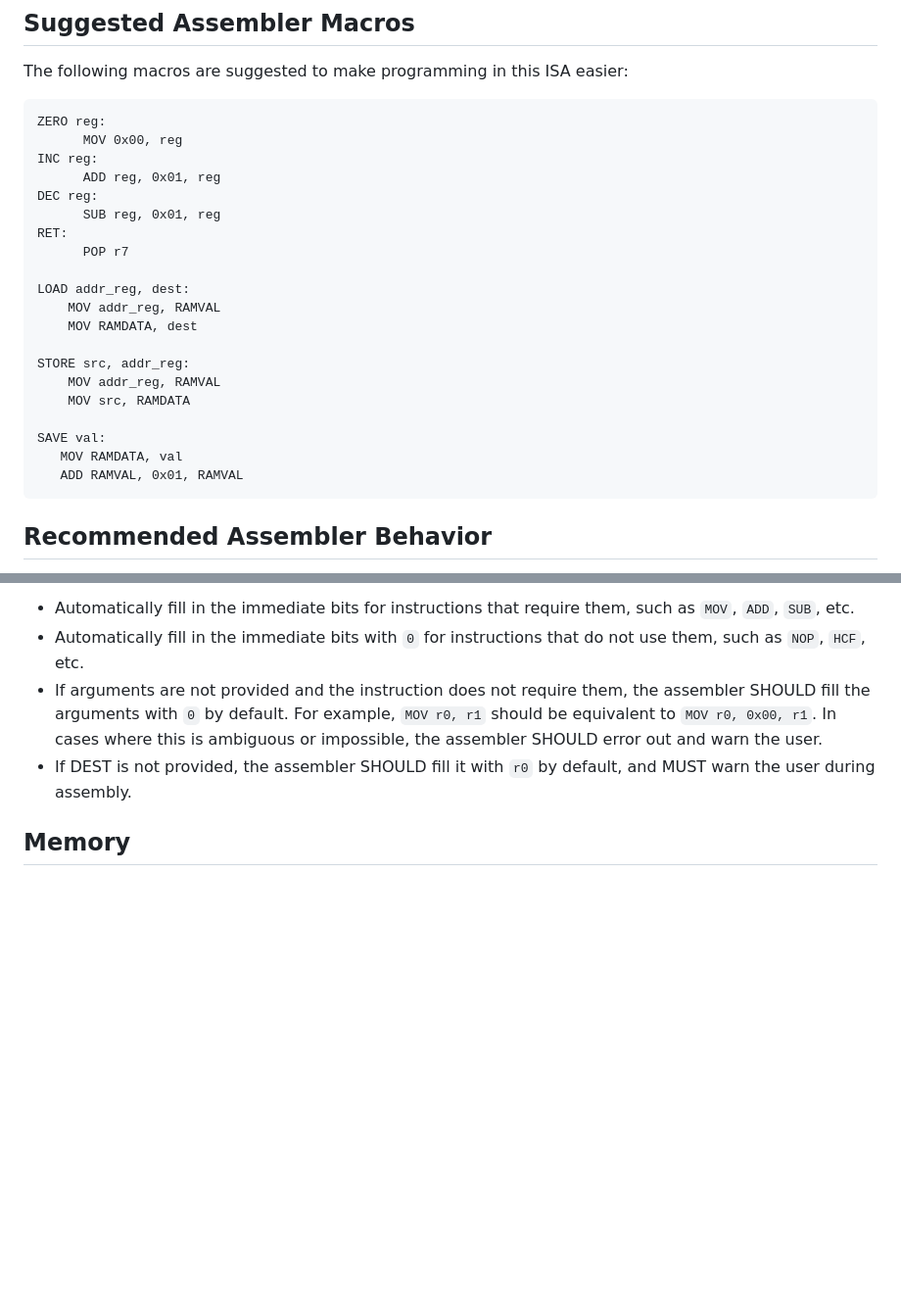
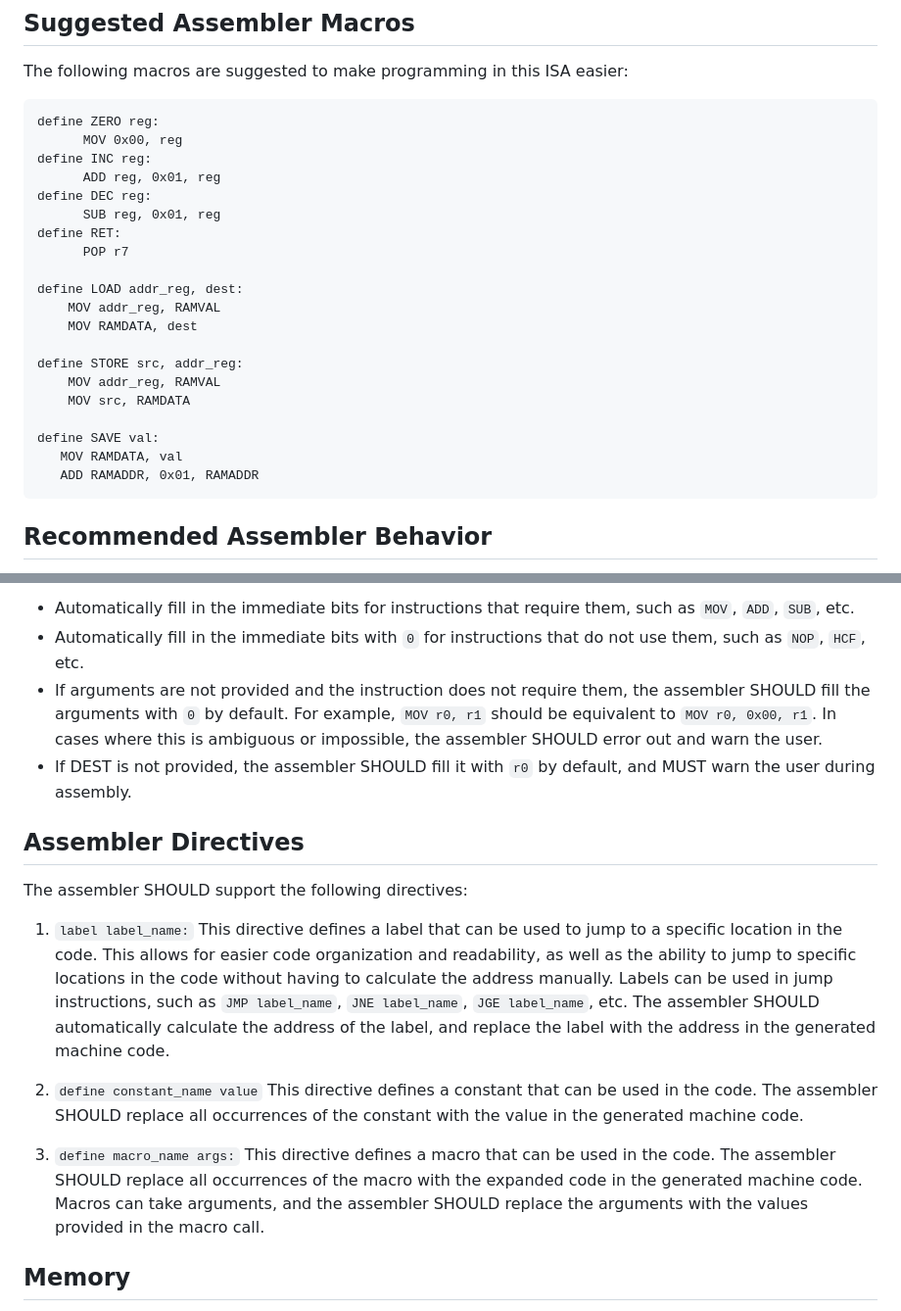
Before and after one commit to ErikRospo/Mini-8, a Markdown page: doc.md, 2 parts joined by grey strips. Shown at 98% size. GitHub-like rendering; blank space fills up the shorter version.

Commit message:
Add assembler directives section

````diff
--- a/doc.md
+++ b/doc.md
@@ -124,26 +124,26 @@ If the operation does not use the second, the immediate bit is ignored, and shou
 
 The following macros are suggested to make programming in this ISA easier:
 ```assembly
-ZERO reg:
+define ZERO reg:
       MOV 0x00, reg
-INC reg:
+define INC reg:
       ADD reg, 0x01, reg
-DEC reg:
+define DEC reg:
       SUB reg, 0x01, reg
-RET:
+define RET:
       POP r7
 
-LOAD addr_reg, dest:
+define LOAD addr_reg, dest:
     MOV addr_reg, RAMVAL
     MOV RAMDATA, dest
 
-STORE src, addr_reg:
+define STORE src, addr_reg:
     MOV addr_reg, RAMVAL
     MOV src, RAMDATA
 
-SAVE val:
+define SAVE val:
    MOV RAMDATA, val
-   ADD RAMVAL, 0x01, RAMVAL
+   ADD RAMADDR, 0x01, RAMADDR
 ```
 
 ## Recommended Assembler Behavior
@@ -152,6 +152,21 @@ The assembler SHOULD:
 - Automatically fill in the immediate bits with `0` for instructions that do not use them, such as `NOP`, `HCF`, etc.
 - If arguments are not provided and the instruction does not require them, the assembler SHOULD fill the arguments with `0` by default. For example, `MOV r0, r1` should be equivalent to `MOV r0, 0x00, r1`. In cases where this is ambiguous or impossible, the assembler SHOULD error out and warn the user.
 - If DEST is not provided, the assembler SHOULD fill it with `r0` by default, and MUST warn the user during assembly.
+
+## Assembler Directives
+The assembler SHOULD support the following directives:
+1. `label label_name:`
+This directive defines a label that can be used to jump to a specific location in the code.
+This allows for easier code organization and readability, as well as the ability to jump to specific locations in the code without having to calculate the address manually.
+Labels can be used in jump instructions, such as `JMP label_name`, `JNE label_name`, `JGE label_name`, etc.
+The assembler SHOULD automatically calculate the address of the label, and replace the label with the address in the generated machine code.
+
+2. `define constant_name value`
+This directive defines a constant that can be used in the code. The assembler SHOULD replace all occurrences of the constant with the value in the generated machine code.
+
+3. `define macro_name args:`
+This directive defines a macro that can be used in the code. The assembler SHOULD replace all occurrences of the macro with the expanded code in the generated machine code.
+Macros can take arguments, and the assembler SHOULD replace the arguments with the values provided in the macro call.
 
 
 
````
